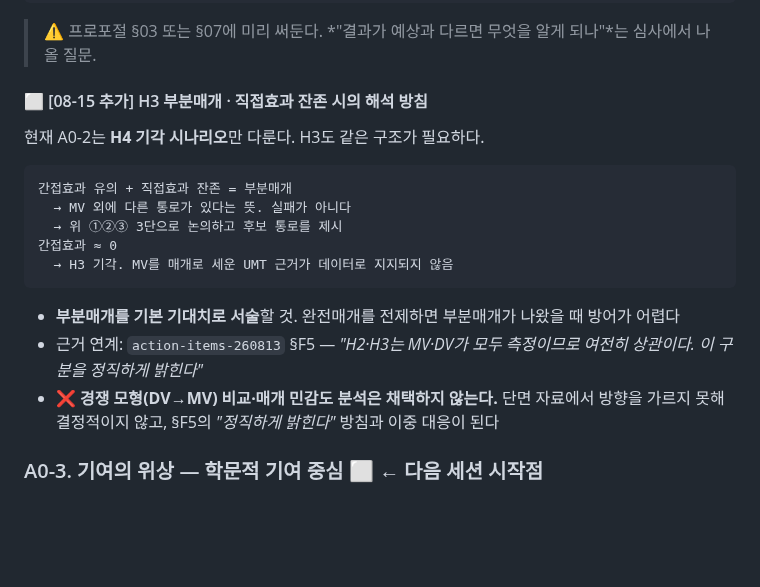
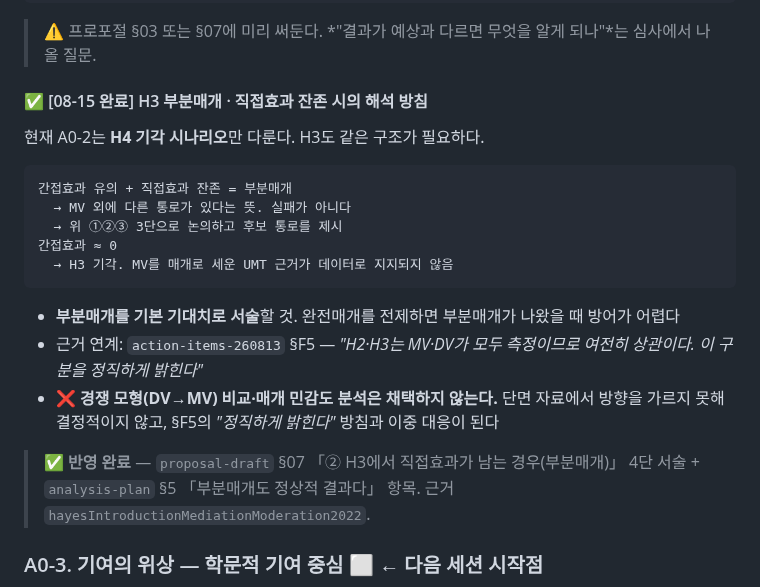
Before and after one commit to einsoros/Paper2026, a Markdown page: Analysis/action-items-260815.md, the part around the change. Rendered like a GitHub page; blank space fills up the shorter version.

Commit message:
[mp] 전수정정 보완: Literature_Map H4 존치·Hayes 판본 정정 + A0-2 하위 항목 완료 표기

```diff
--- a/Analysis/action-items-260815.md
+++ b/Analysis/action-items-260815.md
@@ -93,7 +93,7 @@ tags: [실행목록, 프로포절, 면담, 논증]
 
 > ⚠️ 프로포절 §03 또는 §07에 미리 써둔다. *"결과가 예상과 다르면 무엇을 알게 되나"*는 심사에서 나올 질문.
 
-#### ⬜ [08-15 추가] H3 부분매개 · 직접효과 잔존 시의 해석 방침
+#### ✅ [08-15 완료] H3 부분매개 · 직접효과 잔존 시의 해석 방침
 
 현재 A0-2는 **H4 기각 시나리오**만 다룬다. H3도 같은 구조가 필요하다.
 
@@ -108,6 +108,8 @@ tags: [실행목록, 프로포절, 면담, 논증]
 - **부분매개를 기본 기대치로 서술**할 것. 완전매개를 전제하면 부분매개가 나왔을 때 방어가 어렵다
 - 근거 연계: `action-items-260813` §F5 — *"H2·H3는 MV·DV가 모두 측정이므로 여전히 상관이다. 이 구분을 정직하게 밝힌다"*
 - ❌ **경쟁 모형(DV→MV) 비교·매개 민감도 분석은 채택하지 않는다.** 단면 자료에서 방향을 가르지 못해 결정적이지 않고, §F5의 *"정직하게 밝힌다"* 방침과 이중 대응이 된다
+
+> ✅ **반영 완료** — `proposal-draft` §07 「② H3에서 직접효과가 남는 경우(부분매개)」 4단 서술 + `analysis-plan` §5 「부분매개도 정상적 결과다」 항목. 근거 `hayesIntroductionMediationModeration2022`.
 
 ### A0-3. 기여의 위상 — 학문적 기여 중심 ⬜ **← 다음 세션 시작점**
 
```
